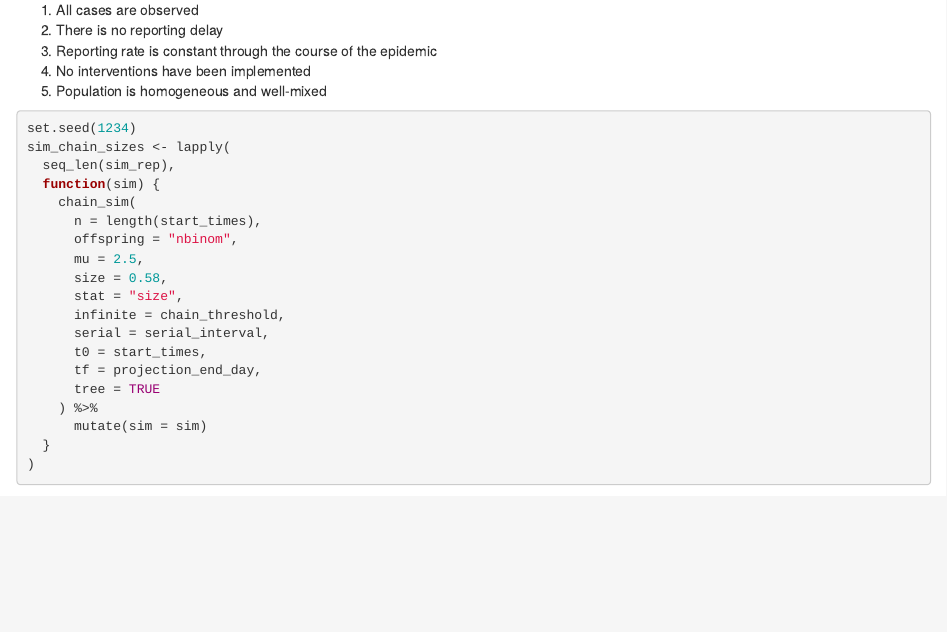
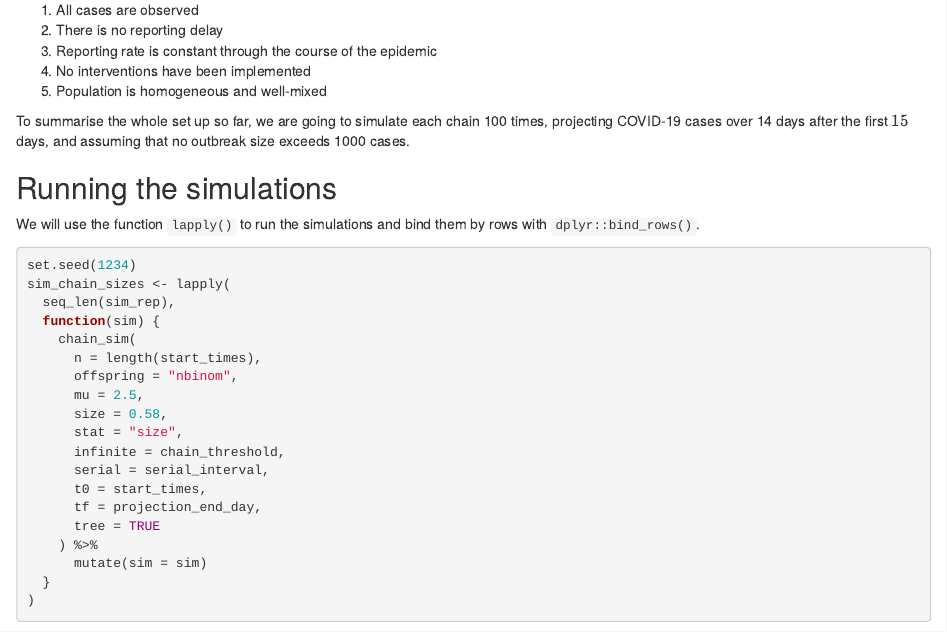
Before and after one commit to epiforecasts/bpmodels, an R Markdown document (vignettes/projecting_incidence.Rmd): the page in a window 1100 px wide, from 3150 px down. Rendered offline with R 4.5, knitr and Pandoc, with nearby package versions; drawn as R Markdown's standard HTML page in place of the format the file asks for; some code elsewhere in the file could not run offline.

Commit message:
Revised summary of simulation set up

````diff
--- a/vignettes/projecting_incidence.Rmd
+++ b/vignettes/projecting_incidence.Rmd
@@ -198,6 +198,15 @@ chain_threshold <- 1000
 1. No interventions have been implemented
 1. Population is homogeneous and well-mixed
 
+To summarise the whole set up so far, we are going to simulate
+each chain `r sim_rep` times, projecting COVID-19 cases over
+`r projection_window` days after the first $15$ days, and
+assuming that no outbreak size exceeds `r chain_threshold` cases.
+
+## Running the simulations
+
+We will use the function `lapply()` to run the simulations and bind them
+by rows with `dplyr::bind_rows()`.
 ```{r simulations, message=FALSE}
 set.seed(1234)
 sim_chain_sizes <- lapply(
````
